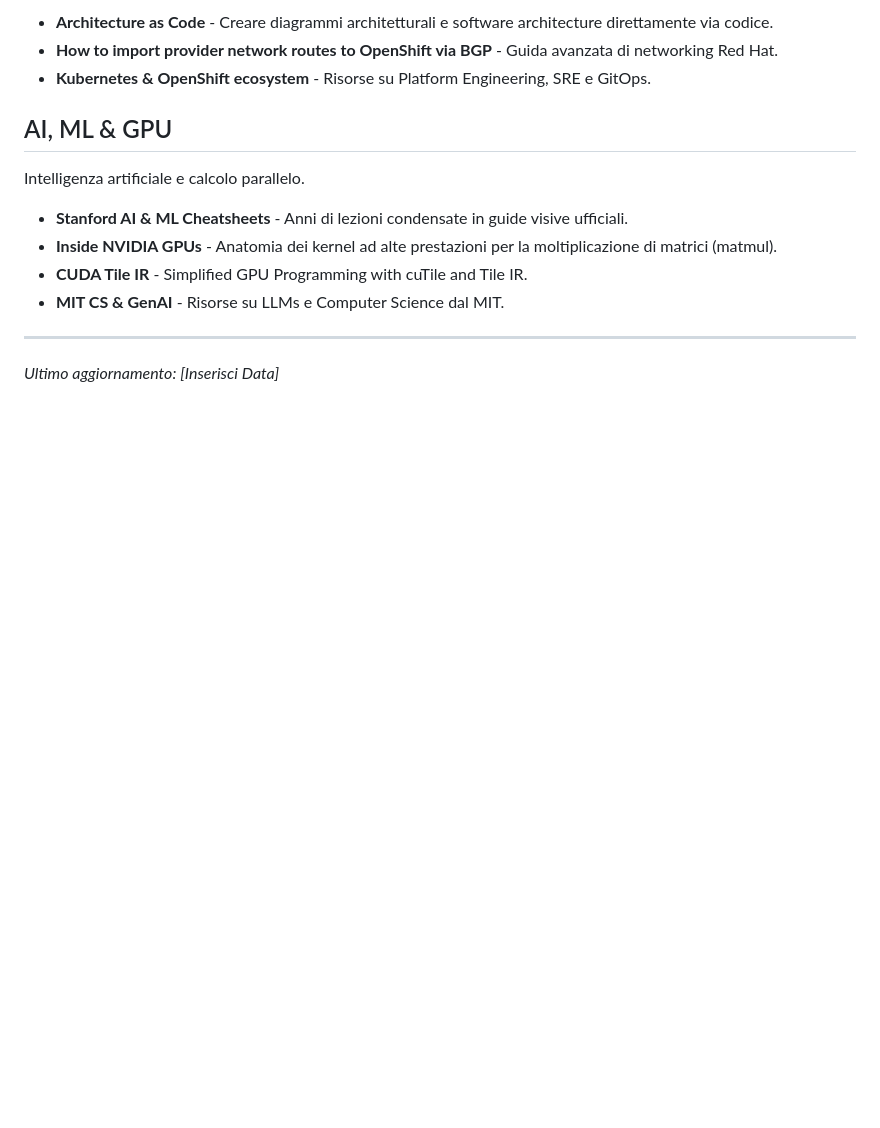
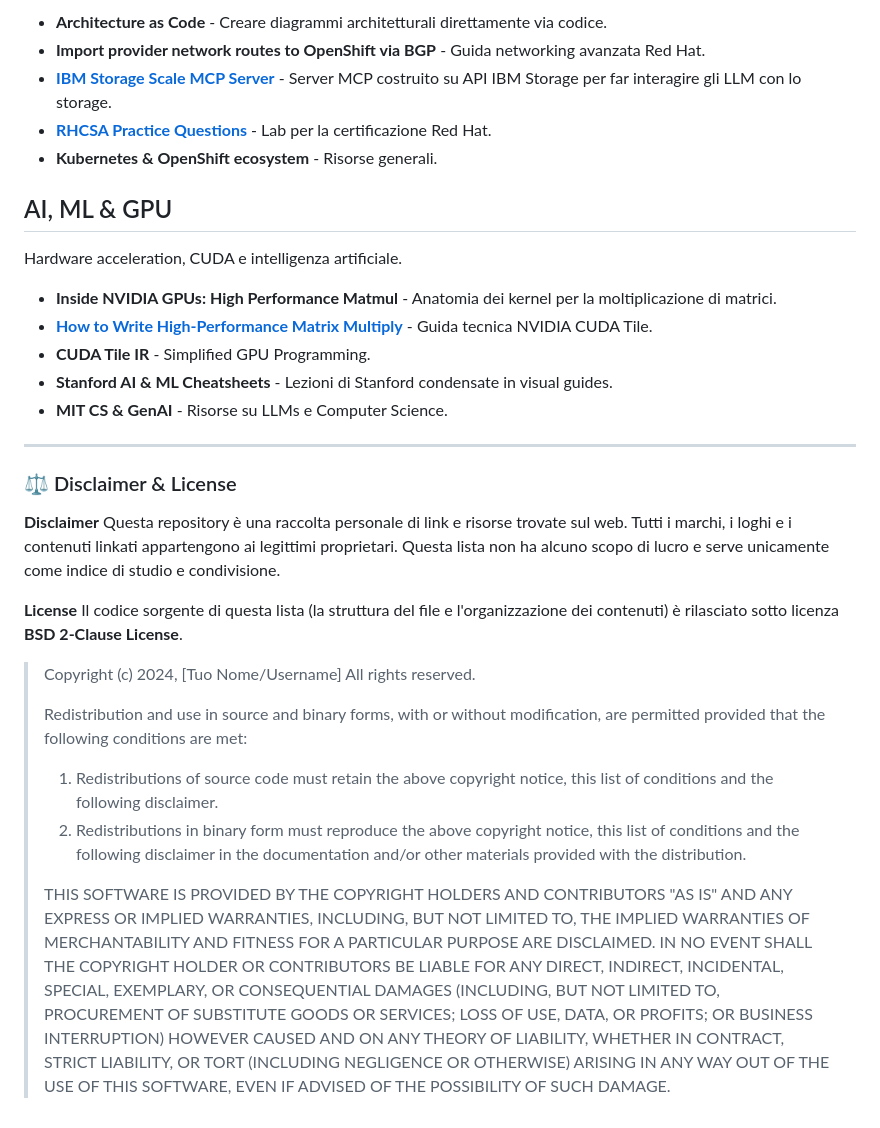
Before and after one commit to mmirkk0/awesome-repo-links, a Markdown page: README.md, the part around one of its changes. Drawn GitHub-style; blank space fills up the shorter version.

```diff
--- a/README.md
+++ b/README.md
@@ -62,15 +67,36 @@ Gestione infrastruttura e reti.
 
-- **Architecture as Code** - Creare diagrammi architetturali e software architecture direttamente via codice.
-- **How to import provider network routes to OpenShift via BGP** - Guida avanzata di networking Red Hat.
-- **Kubernetes & OpenShift ecosystem** - Risorse su Platform Engineering, SRE e GitOps.
+- **Architecture as Code** - Creare diagrammi architetturali direttamente via codice.
+- **Import provider network routes to OpenShift via BGP** - Guida networking avanzata Red Hat.
+- **[IBM Storage Scale MCP Server](https://github.com/IBM/ibm-storage-scale-mcp-server)** - Server MCP costruito su API IBM Storage per far interagire gli LLM con lo storage.
+- **[RHCSA Practice Questions](https://github.com/ive663/RHCSA)** - Lab per la certificazione Red Hat.
+- **Kubernetes & OpenShift ecosystem** - Risorse generali.
 
 ## AI, ML & GPU
-Intelligenza artificiale e calcolo parallelo.
+Hardware acceleration, CUDA e intelligenza artificiale.
 
-- **Stanford AI & ML Cheatsheets** - Anni di lezioni condensate in guide visive ufficiali.
-- **Inside NVIDIA GPUs** - Anatomia dei kernel ad alte prestazioni per la moltiplicazione di matrici (matmul).
-- **CUDA Tile IR** - Simplified GPU Programming with cuTile and Tile IR.
-- **MIT CS & GenAI** - Risorse su LLMs e Computer Science dal MIT.
+- **Inside NVIDIA GPUs: High Performance Matmul** - Anatomia dei kernel per la moltiplicazione di matrici.
+- **[How to Write High-Performance Matrix Multiply](https://developer.nvidia.com/blog/how-to-write-high-performance-matrix-multiplication-cuda-tensor-cores/)** - Guida tecnica NVIDIA CUDA Tile.
+- **CUDA Tile IR** - Simplified GPU Programming.
+- **Stanford AI & ML Cheatsheets** - Lezioni di Stanford condensate in visual guides.
+- **MIT CS & GenAI** - Risorse su LLMs e Computer Science.
 
 ---
-*Ultimo aggiornamento: [Inserisci Data]*
+
+### ⚖️ Disclaimer & License
+
+**Disclaimer**
+Questa repository è una raccolta personale di link e risorse trovate sul web.
+Tutti i marchi, i loghi e i contenuti linkati appartengono ai legittimi proprietari.
+Questa lista non ha alcuno scopo di lucro e serve unicamente come indice di studio e condivisione.
+
+**License**
+Il codice sorgente di questa lista (la struttura del file e l'organizzazione dei contenuti) è rilasciato sotto licenza **BSD 2-Clause License**.
+
+> Copyright (c) 2024, [Tuo Nome/Username]
+> All rights reserved.
+>
+> Redistribution and use in source and binary forms, with or without modification, are permitted provided that the following conditions are met:
+> 1. Redistributions of source code must retain the above copyright notice, this list of conditions and the following disclaimer.
+> 2. Redistributions in binary form must reproduce the above copyright notice, this list of conditions and the following disclaimer in the documentation and/or other materials provided with the distribution.
+>
+> THIS SOFTWARE IS PROVIDED BY THE COPYRIGHT HOLDERS AND CONTRIBUTORS "AS IS" AND ANY EXPRESS OR IMPLIED WARRANTIES, INCLUDING, BUT NOT LIMITED TO, THE IMPLIED WARRANTIES OF MERCHANTABILITY AND FITNESS FOR A PARTICULAR PURPOSE ARE DISCLAIMED. IN NO EVENT SHALL THE COPYRIGHT HOLDER OR CONTRIBUTORS BE LIABLE FOR ANY DIRECT, INDIRECT, INCIDENTAL, SPECIAL, EXEMPLARY, OR CONSEQUENTIAL DAMAGES (INCLUDING, BUT NOT LIMITED TO, PROCUREMENT OF SUBSTITUTE GOODS OR SERVICES; LOSS OF USE, DATA, OR PROFITS; OR BUSINESS INTERRUPTION) HOWEVER CAUSED AND ON ANY THEORY OF LIABILITY, WHETHER IN CONTRACT, STRICT LIABILITY, OR TORT (INCLUDING NEGLIGENCE OR OTHERWISE) ARISING IN ANY WAY OUT OF THE USE OF THIS SOFTWARE, EVEN IF ADVISED OF THE POSSIBILITY OF SUCH DAMAGE.
```
Also changed, not shown: other parts of README.md (+37 -32 lines).
